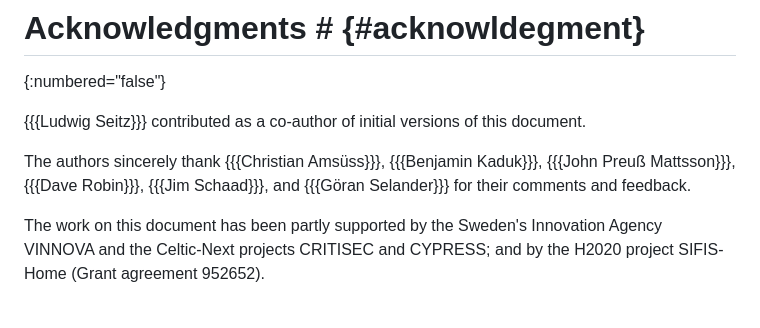
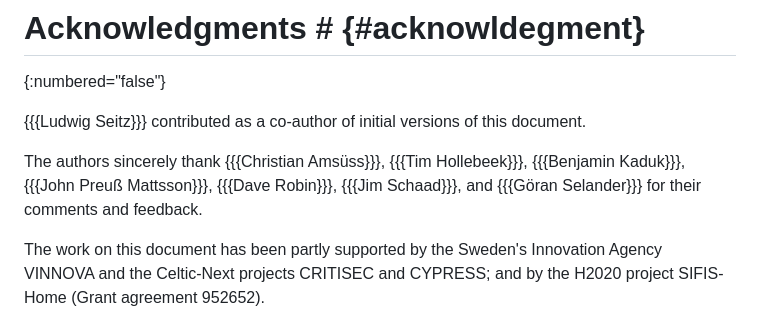
Before and after one commit to ace-wg/ace-group-oscore-profile, a Markdown page: draft-ietf-ace-group-oscore-profile.md, the part around the change. Drawn GitHub-style.

Commit message:
Acknowledgments

```diff
--- a/draft-ietf-ace-group-oscore-profile.md
+++ b/draft-ietf-ace-group-oscore-profile.md
@@ -1095,6 +1095,6 @@ kccs = 14
 
 {{{Ludwig Seitz}}} contributed as a co-author of initial versions of this document.
 
-The authors sincerely thank {{{Christian Amsüss}}}, {{{Benjamin Kaduk}}}, {{{John Preuß Mattsson}}}, {{{Dave Robin}}}, {{{Jim Schaad}}}, and {{{Göran Selander}}} for their comments and feedback.
+The authors sincerely thank {{{Christian Amsüss}}}, {{{Tim Hollebeek}}}, {{{Benjamin Kaduk}}}, {{{John Preuß Mattsson}}}, {{{Dave Robin}}}, {{{Jim Schaad}}}, and {{{Göran Selander}}} for their comments and feedback.
 
 The work on this document has been partly supported by the Sweden's Innovation Agency VINNOVA and the Celtic-Next projects CRITISEC and CYPRESS; and by the H2020 project SIFIS-Home (Grant agreement 952652).
```
